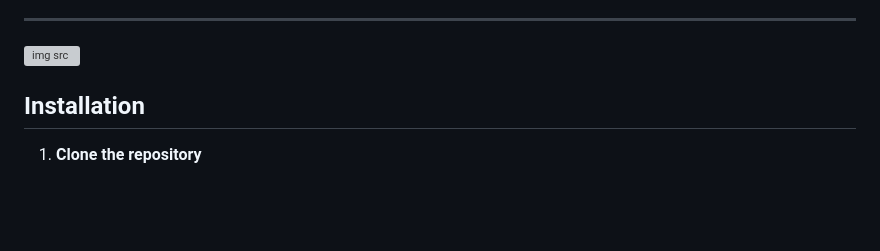
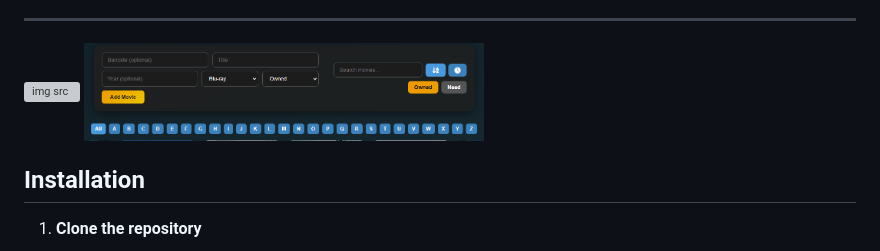
Before and after one commit to TheMarveled/movie-cataloguer, a Markdown page: README.md, the part around the change. Drawn GitHub-style; pictures changed too: imgs/top-card.PNG (added); blank space fills up the shorter version; grey boxes are pictures that could not be loaded.

Commit message:
updated ./README.md

```diff
--- a/README.md
+++ b/README.md
@@ -35,6 +35,7 @@ If you enjoy this project and want to support me, you can donate via:
 ---
 
 <img src="/imgs/main_img.PNG" alt='img src' width="500">
+<img src="/imgs/top-card.PNG" alt='img src' width="400">
 
 ## Installation
 
```
